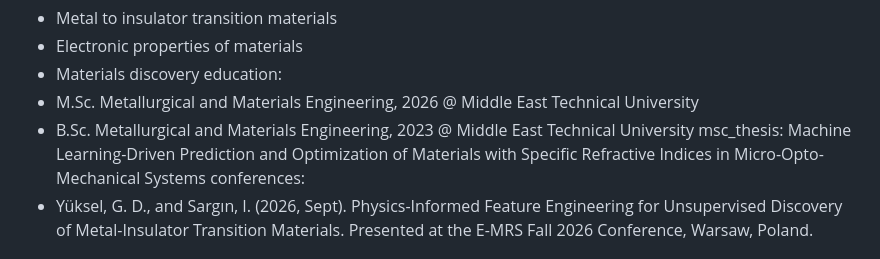
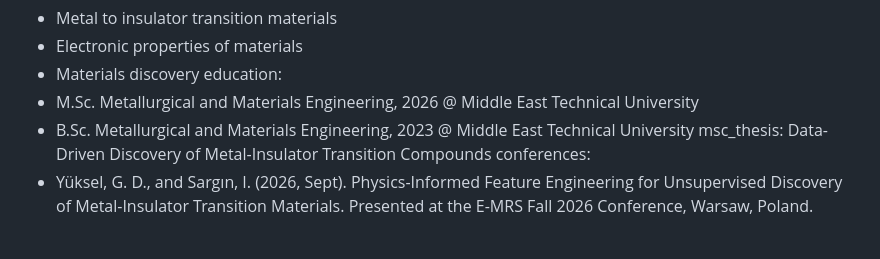
Before and after one commit to MIStraLab/MIStraLab.github.io, a Markdown page: team/members.md, the part around the change. Rendered like a GitHub page.

```diff
--- a/team/members.md
+++ b/team/members.md
@@ -172,7 +172,7 @@ research:
 education:
 - M.Sc. Metallurgical and Materials Engineering, 2026 @ Middle East Technical University
 - B.Sc. Metallurgical and Materials Engineering, 2023 @ Middle East Technical University
-msc_thesis: Machine Learning-Driven Prediction and Optimization of Materials with Specific Refractive Indices in Micro-Opto-Mechanical Systems
+msc_thesis: Data-Driven Discovery of Metal-Insulator Transition Compounds
 conferences:
 - Yüksel, G. D., and Sargın, I. (2026, Sept). Physics-Informed Feature Engineering for Unsupervised Discovery of Metal-Insulator Transition Materials. Presented at the E-MRS Fall 2026 Conference, Warsaw, Poland.
 
```
Also changed, not shown: news/posts.md (+1 -1 lines).
